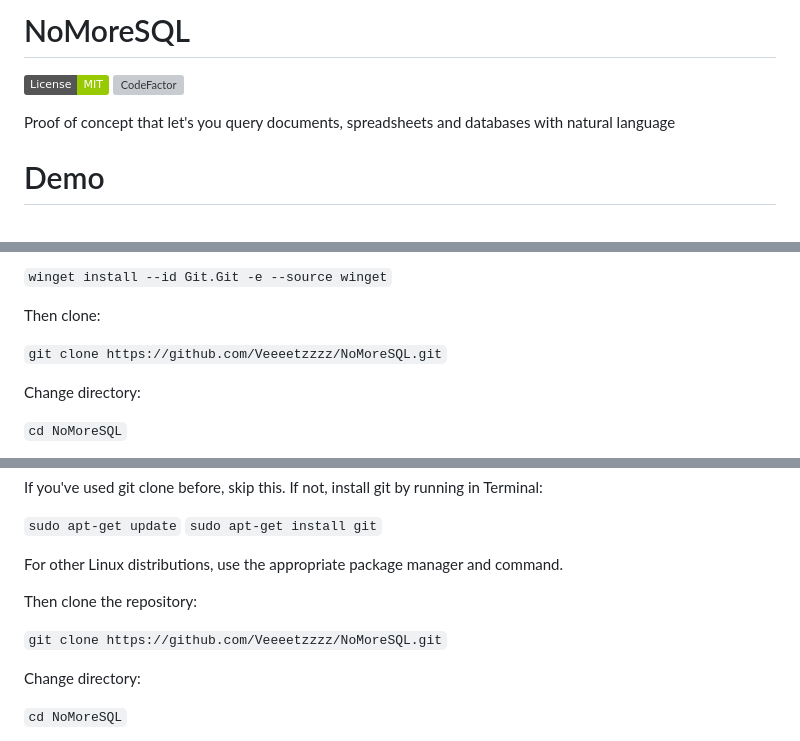
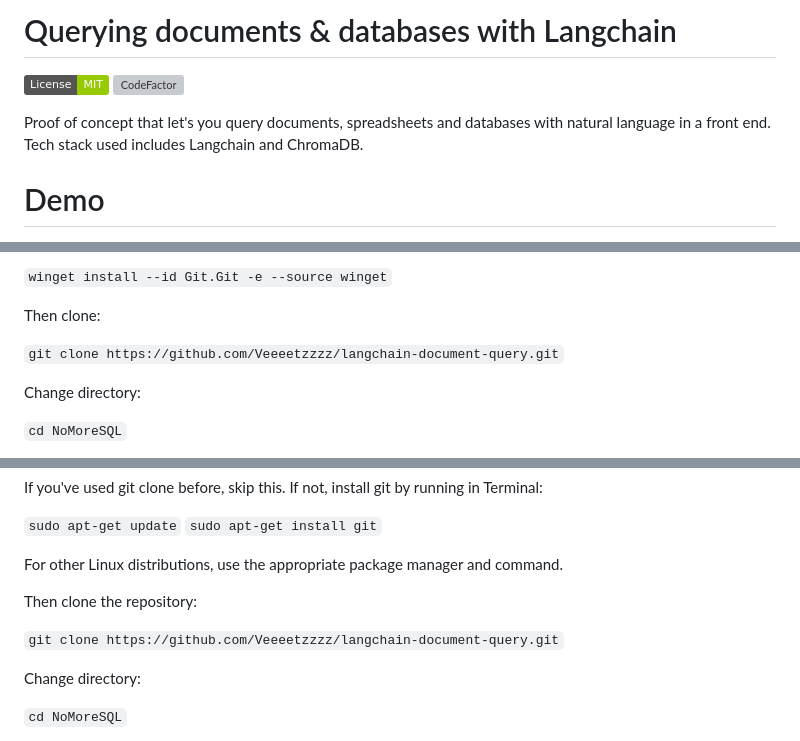
Before and after one commit to Veeeetzzzz/langchain-document-query, a Markdown page: README.md, 3 parts joined by grey strips. GitHub-like rendering; badges without logos; grey boxes are pictures that could not be loaded.

```diff
--- a/README.md
+++ b/README.md
@@ -1,8 +1,8 @@
-# NoMoreSQL
+# Querying documents & databases with Langchain
 [![MIT License](https://img.shields.io/badge/License-MIT-green.svg)](https://choosealicense.com/licenses/mit/)
 [![CodeFactor](https://www.codefactor.io/repository/github/veeeetzzzz/nomoresql/badge)](https://www.codefactor.io/repository/github/veeeetzzzz/nomoresql)
 
-Proof of concept that let's you query documents, spreadsheets and databases with natural language
+Proof of concept that let's you query documents, spreadsheets and databases with natural language in a front end. Tech stack used includes Langchain and ChromaDB.
 # Demo
 ![image](https://user-images.githubusercontent.com/40268197/233853273-94d1c117-dce0-4be5-9698-db9ff3d3408e.png)
 # Installation for Windows
@@ -19,7 +19,7 @@ If you've used `git clone` before skip, if not run in PowerShell:
 
 Then clone:
 
-`git clone https://github.com/Veeeetzzzz/NoMoreSQL.git`
+`git clone https://github.com/Veeeetzzzz/langchain-document-query.git`
 
 Change directory:
 
@@ -44,7 +44,7 @@ For other Linux distributions, use the appropriate package manager and command.
 
 Then clone the repository:
 
-`git clone https://github.com/Veeeetzzzz/NoMoreSQL.git`
+`git clone https://github.com/Veeeetzzzz/langchain-document-query.git`
 
 Change directory:
 
```
